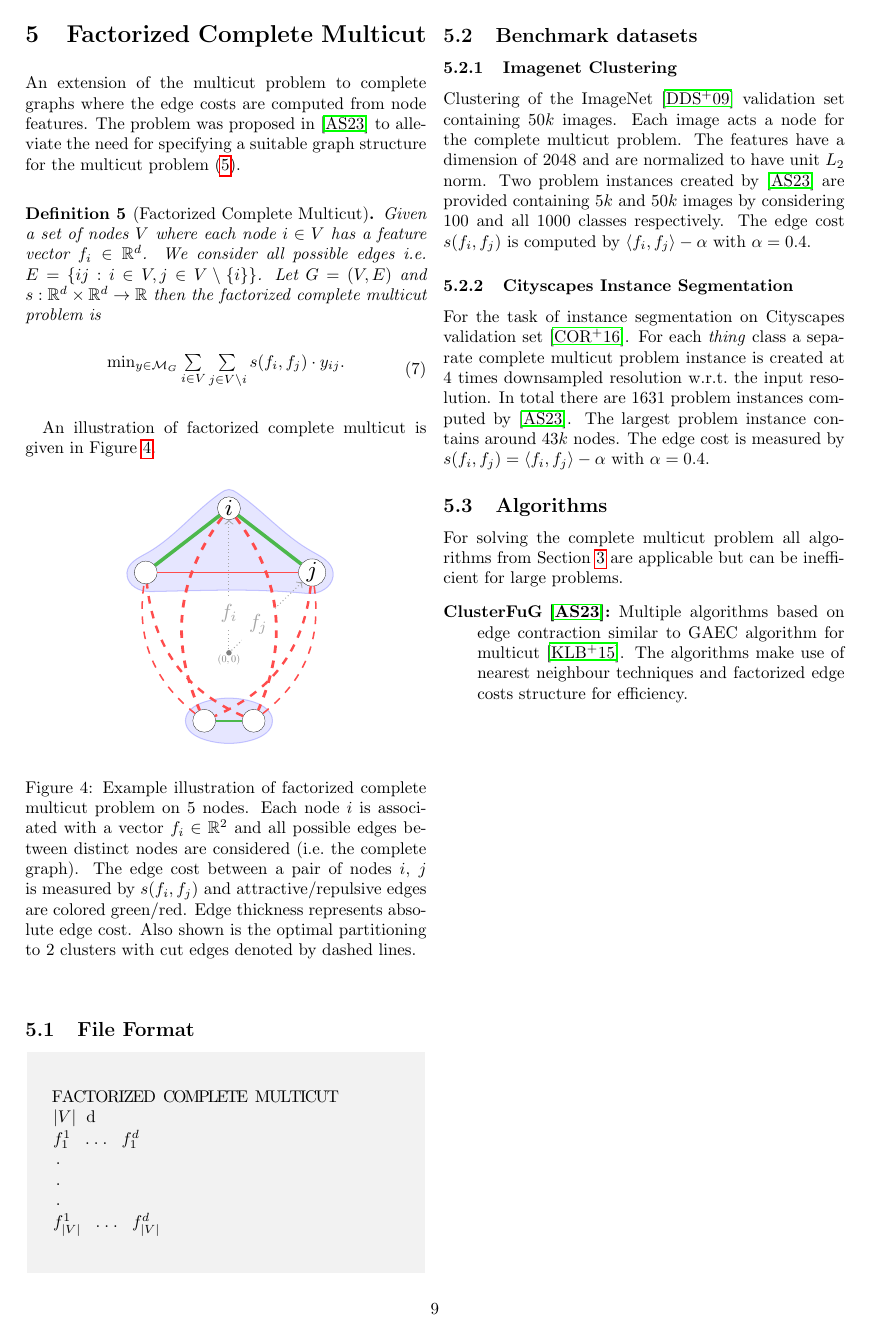
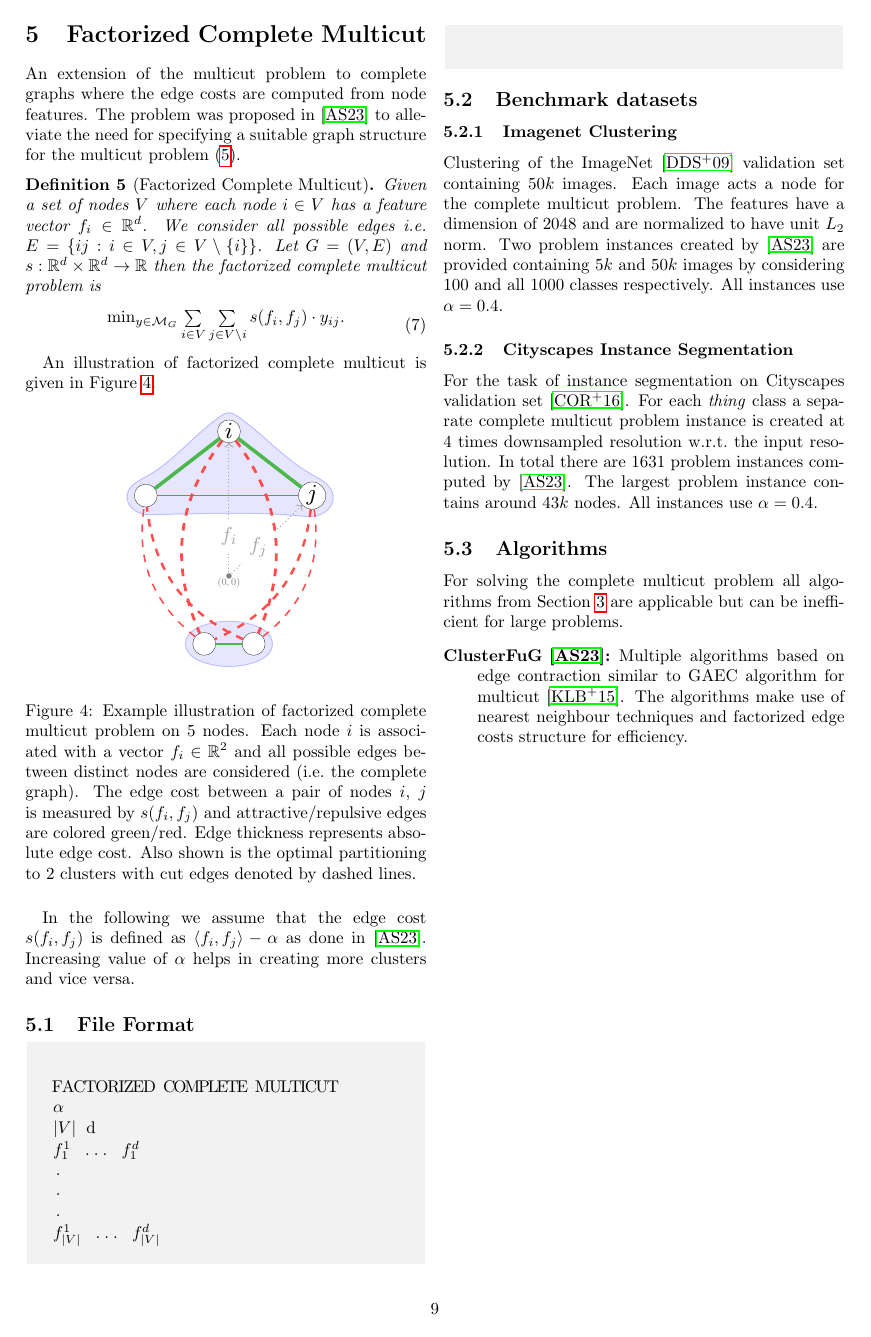
Before and after one commit to pawelswoboda/structured-prediction-problem-archive, a LaTeX paper (main.tex, which reads factorized_complete_multicut.tex): page 9 of 27. Compiled offline with pdfLaTeX.

Commit message:
Changes for offset parameter

```diff
--- a/factorized_complete_multicut.tex
+++ b/factorized_complete_multicut.tex
@@ -21,10 +21,11 @@ An illustration of factorized complete multicut is given in Figure~\ref{fig:fact
     \caption{Example illustration of factorized complete multicut problem on $5$ nodes. Each node $i$ is associated with a vector $f_i \in \R^2$ and all possible edges between distinct nodes are considered (i.e.\ the complete graph). The edge cost between a pair of nodes $i$, $j$ is measured by $s(f_i, f_j)$ and attractive/repulsive edges are colored green/red. Edge thickness represents absolute edge cost. Also shown is the optimal partitioning to $2$ clusters with cut edges denoted by dashed lines.}
     \label{fig:factorized-complete-multicut}
 \end{figure}
-
+In the following we assume that the edge cost $s(f_i, f_j)$ is defined as $\la f_i, f_j \ra - \alpha$ as done in~\cite{aabbas23_clusterfug}. Increasing value of $\alpha$ helps in creating more clusters and vice versa.
 \subsection{File Format}
 \begin{fileformat}
 FACTORIZED COMPLETE MULTICUT
+(*$\alpha$*)
 (*$\abs{V}$*) (*d*)
 (*$f_1^1$*) ... (*$f_1^d$*)
 .
@@ -35,12 +36,11 @@ FACTORIZED COMPLETE MULTICUT
 \subsection{Benchmark datasets}
 
 \subsubsection{Imagenet Clustering}
-Clustering of the ImageNet~\cite{deng2009imagenet} validation set containing $50k$ images. Each image acts a node for the complete multicut problem. The features have a dimension of $2048$ and are normalized to have unit $L_2$ norm. Two problem instances created by~\cite{aabbas23_clusterfug} are provided containing $5k$ and $50k$ images by considering $100$ and all $1000$ classes respectively. The edge cost $s(f_i, f_j)$ is computed by $\la f_i, f_j \ra - \alpha$ with $\alpha = 0.4$.
+Clustering of the ImageNet~\cite{deng2009imagenet} validation set containing $50k$ images. Each image acts a node for the complete multicut problem. The features have a dimension of $2048$ and are normalized to have unit $L_2$ norm. Two problem instances created by~\cite{aabbas23_clusterfug} are provided containing $5k$ and $50k$ images by considering $100$ and all $1000$ classes respectively. All instances use $\alpha = 0.4$.
 
 \subsubsection{Cityscapes Instance Segmentation}
 For the task of instance segmentation on Cityscapes validation set~\cite{cordts2016cityscapes}. For each \textit{thing} class a separate complete multicut problem instance is created at $4$ times downsampled resolution w.r.t.\ the input resolution.
-In total there are $1631$ problem instances computed by~\cite{aabbas23_clusterfug}. The largest problem instance contains around $43k$ nodes. The edge cost is measured by $s(f_i, f_j) = \la f_i, f_j \ra - \alpha$ with $\alpha = 0.4$.
-
+In total there are $1631$ problem instances computed by~\cite{aabbas23_clusterfug}. The largest problem instance contains around $43k$ nodes. All instances use $\alpha = 0.4$.
 \subsection{Algorithms}
 For solving the complete multicut problem all algorithms from Section~\ref{sec:multicut} are applicable but can be inefficient for large problems.
 \begin{description}
```
